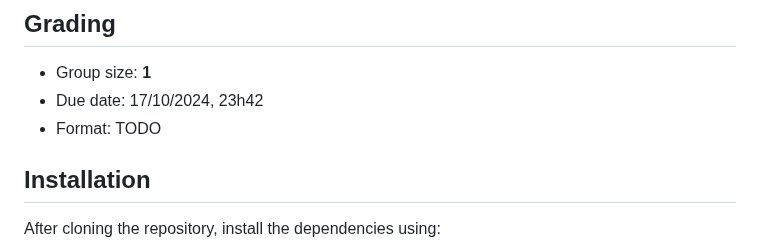
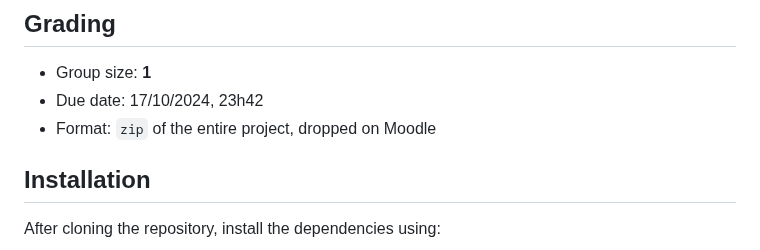
Before and after one commit to thibautambrosino/REPR, a Markdown page: README.md, the part around the change. Drawn GitHub-style.

```diff
--- a/README.md
+++ b/README.md
@@ -7,7 +7,7 @@ The goal of this project is to implement a PBR renderer. You are asked to implem
 ## Grading
 * Group size: **1**
 * Due date: 17/10/2024, 23h42
-* Format: TODO
+* Format: `zip` of the entire project, dropped on Moodle
 
 
 ## Installation
```
